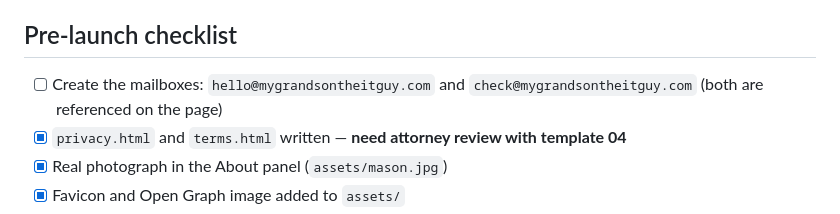
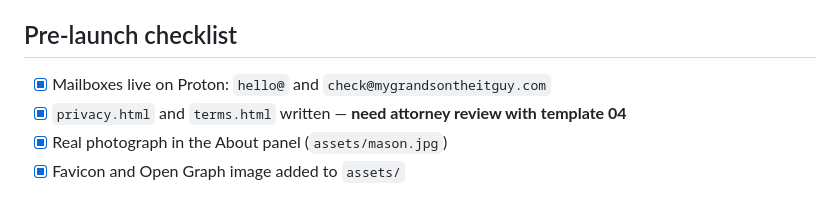
Before and after one commit to TheStoneRabbit/mygrandsontheitguydotcom, a Markdown page: README.md, the part around the change. Drawn GitHub-style.

Commit message:
Mark mailboxes live
hello@ and check@mygrandsontheitguy.com are now receiving via Proton.

Co-Authored-By: Claude Opus 5 (1M context) <noreply@anthropic.com>

```diff
--- a/README.md
+++ b/README.md
@@ -66,8 +66,7 @@ the fold or soften it.
 
 ## Pre-launch checklist
 
-- [ ] Create the mailboxes: `hello@mygrandsontheitguy.com` and
-      `check@mygrandsontheitguy.com` (both are referenced on the page)
+- [x] Mailboxes live on Proton: `hello@` and `check@mygrandsontheitguy.com`
 - [x] `privacy.html` and `terms.html` written — **need attorney review with template 04**
 - [x] Real photograph in the About panel (`assets/mason.jpg`)
 - [x] Favicon and Open Graph image added to `assets/`
```
